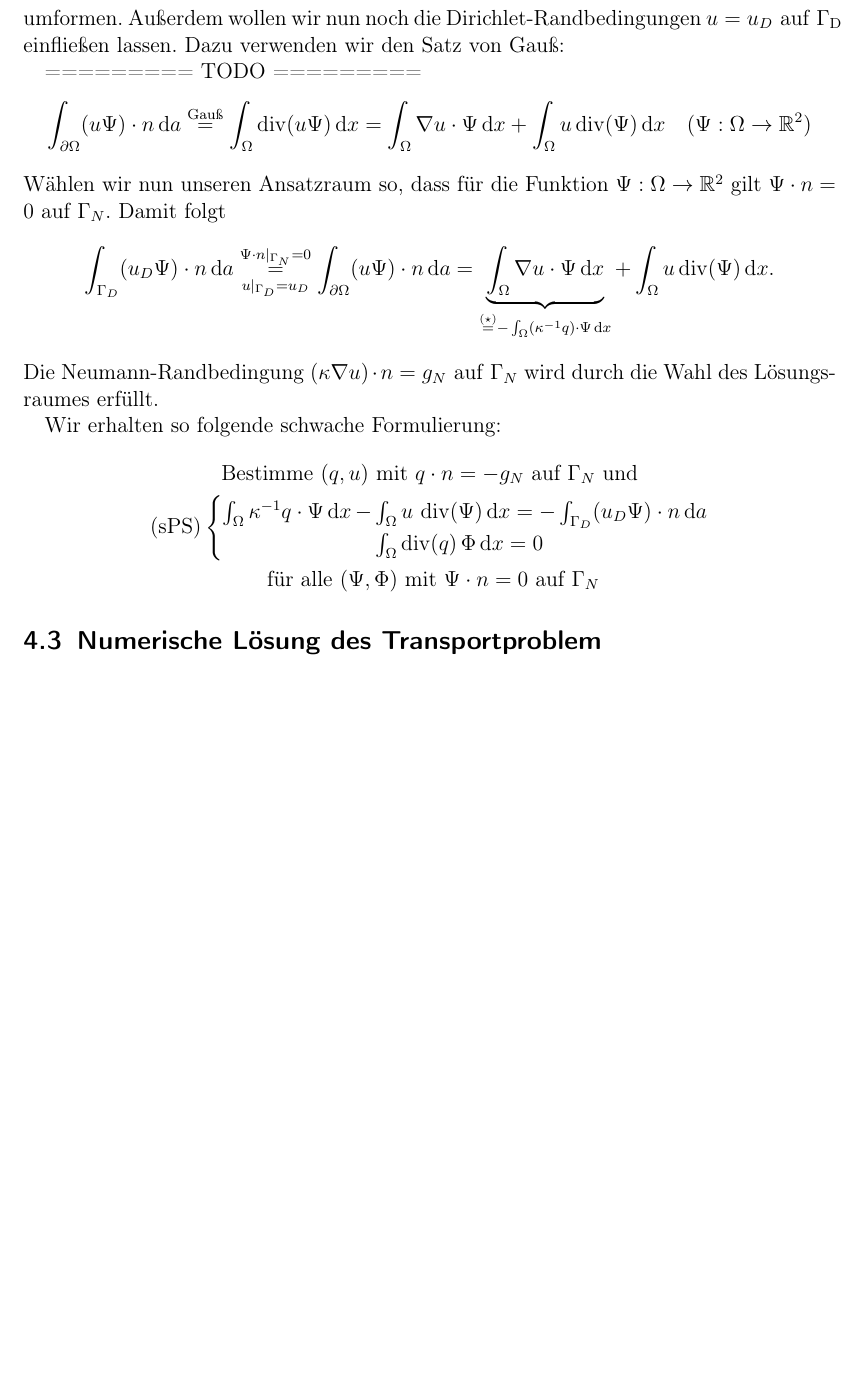
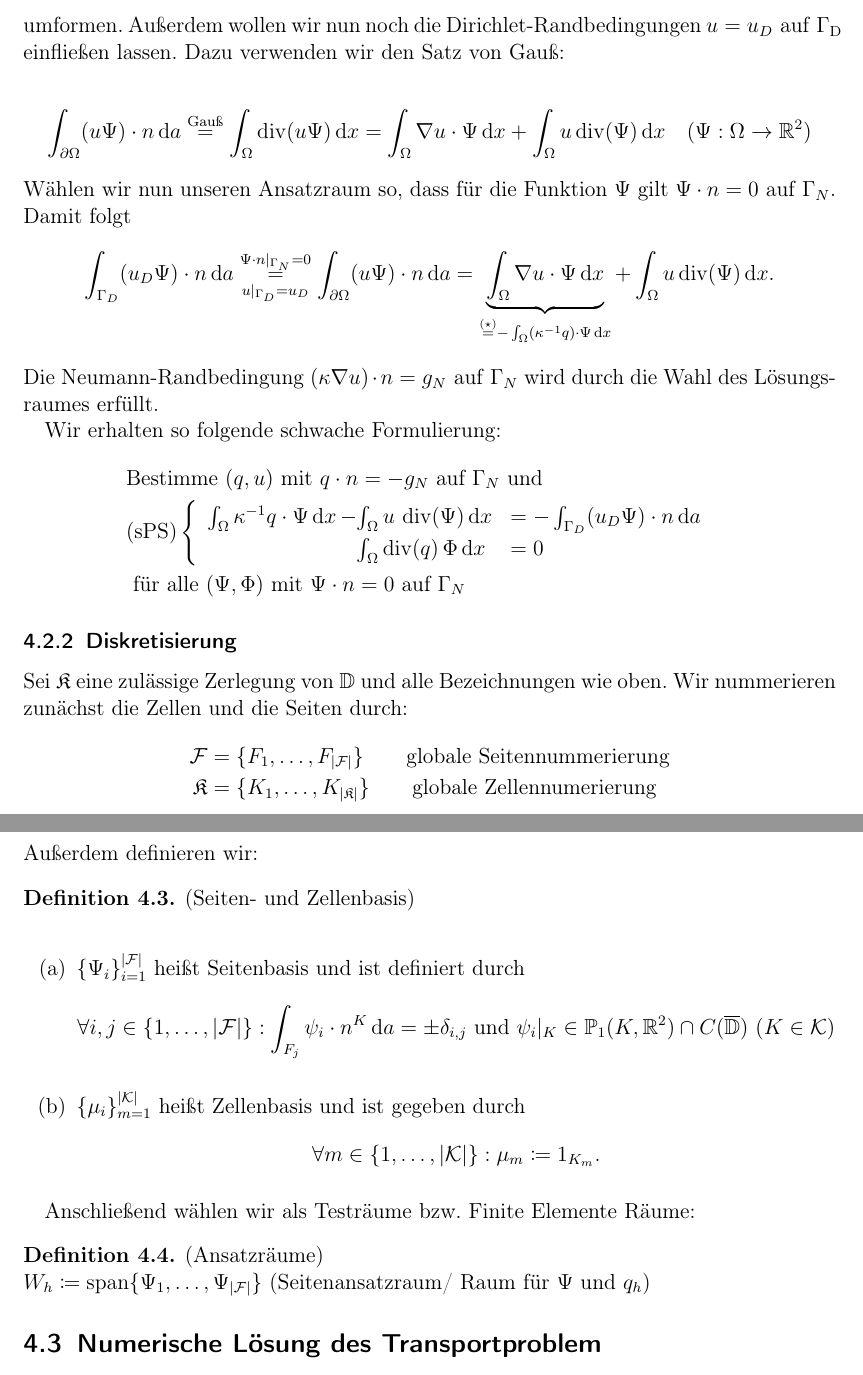
Before and after one commit to udicr/BachelorThesisMLMC, a LaTeX document (bachelorarbeit.tex, which reads FEM_Pot.tex): part of page 13 of 17 before the commit and two parts of pages 14 and 15 of 19 after it, the two joined at a grey line, cut so that both start at the same text, the shorter picture padded with empty space. Compiled offline with pdfLaTeX.

Commit message:
Diskretisierung hybride FEM

```diff
--- a/FEM_Pot.tex
+++ b/FEM_Pot.tex
@@ -76,12 +86,10 @@ Da $\kappa$ weiter symmetrisch positiv definit ist, lässt sich letztere Gleichu
 \end{align*}
 umformen. Außerdem wollen wir nun noch die Dirichlet-Randbedingungen $u = u_D \text{ auf } \Gamma_{\text{D}}$ einfließen lassen. Dazu verwenden wir den Satz von Gauß:
 
-=========
-TODO
-=========
+
 \[ \int_{\partial\Omega} (u\Psi) \cdot n \da \stackrel{\text{Gauß}}{=}
  \int_{\Omega} \dive(u\Psi) \dx = \int_{\Omega} \nabla u \cdot \Psi \dx + \int_{\Omega} u \dive(\Psi) \dx \quad (\Psi:\Omega \to \R^2) \]
-Wählen wir nun unseren Ansatzraum so, dass  für die Funktion $ \Psi: \Omega \to \R^2$ gilt $ \Psi \cdot n = 0 \text{ auf } \Gamma_N $. Damit folgt
+Wählen wir nun unseren Ansatzraum so, dass  für die Funktion $ \Psi$ gilt $ \Psi \cdot n = 0 \text{ auf } \Gamma_N $. Damit folgt
 \begin{align*}
 \int_{\Gamma_D} (u_D\Psi) \cdot n \da \overset{\Psi \cdot n|_{\Gamma_N} = 0}{\underset{u |_{\Gamma_D} = u_D} {=}} \int_{\partial\Omega} (u\Psi) \cdot n \da = \underbrace{\int_{\Omega} \nabla u \cdot \Psi \dx}_{\stackrel{(\star)}{=}- \int_{\Omega} (\kappa^{-1} q) \cdot \Psi \dx } + \int_{\Omega} u \dive(\Psi) \dx.
 \end{align*}
@@ -89,11 +97,40 @@ Die Neumann-Randbedingung $ (\kappa\nabla u) \cdot n = g_N \text{ auf } \Gamma_N
 
 
 Wir erhalten so folgende schwache Formulierung:
-\begin{gather*}
-\text{Bestimme } (q,u) \text{ mit } q\cdot n = -g_N \text{ auf } \Gamma_N \text{ und}\\
-\text{(sPS)}\begin{cases}
-\int_{\Omega} \kappa^{-1} q \cdot \Psi \dx \, - \mkern-15mu &\int_{\Omega} u \, \dive(\Psi) \dx = - \int_{\Gamma_D} (u_D \Psi) \cdot n \da\\
-&\int_{\Omega} \dive(q) \, \Phi \dx = 0
+\begin{align*}
+&\text{Bestimme } (q,u) \text{ mit } q\cdot n = -g_N \text{ auf } \Gamma_N \text{ und}\\
+&\text{(sPS)}\begin{cases}
+\begin{array}{llll}
+\int_{\Omega} \kappa^{-1} q \cdot \Psi \dx \, - \mkern-15mu &\int_{\Omega} u \, \dive(\Psi) \dx &= - \int_{\Gamma_D} (u_D \Psi) \cdot n \da\\
+&\int_{\Omega} \dive(q) \, \Phi \dx &= 0
+\end{array}
 \end{cases}	\\
-\text{ für alle } (\Psi, \Phi) \text{ mit } \Psi \cdot n = 0 \text{ auf } \Gamma_N
-\end{gather*}
+&\text{ für alle } (\Psi, \Phi) \text{ mit } \Psi \cdot n = 0 \text{ auf } \Gamma_N
+\end{align*}
+
+\subsubsection{Diskretisierung}
+Sei $ \mathfrak{K}  $ eine zulässige Zerlegung von $ \mathbb{D} $ und alle Bezeichnungen wie oben.
+Wir nummerieren zunächst die Zellen und die Seiten durch:
+\begin{align*}
+	\mathcal{F} &= \{ F_1,\dots,F_{|\mathcal{F}|}\} \qquad \text{globale Seitennummerierung} \\
+	\mathfrak{K} &=  \{ K_1,\dots,K_{|\mathfrak{K}|}\} \qquad \text{globale Zellennumerierung}
+\end{align*}
+Außerdem definieren wir:
+\begin{Definition}(Seiten- und Zellenbasis) \\
+	\begin{enumerate}[label=(\alph*)]
+		\item $ \{ \Psi_i \}_{i=1}^{|\mathcal{F}|} $ heißt Seitenbasis und ist definiert durch
+			\begin{align*}
+					\forall i,j \in \{1, \dots , |\mathcal{F}| \} : \int_{F_j} \psi_i \cdot n^K \da = \pm \delta_{i,j} \text{ und }  \psi_i|_K \in \mathbb{P}_1(K,\R^2) \cap C(\overline{\mathbb{D}}) \ (K \in \mathcal{K})
+			\end{align*}
+		\item $ \{ \mu_i \}_{m=1}^{|\mathcal{K}|} $ heißt Zellenbasis und ist gegeben durch
+			\begin{align*}
+				\forall m \in \{1, \dots , |\mathcal{K}| \} : \mu_m \coloneqq  1_{K_m}.
+			\end{align*}
+	\end{enumerate}
+\end{Definition}
+
+Anschließend wählen wir als Testräume bzw. Finite Elemente Räume:
+\begin{Definition}(Ansatzräume)\\
+	$ W_h \coloneqq \spann \{ \Psi_1,\dots,\Psi_{|\mathcal{F}|}\}$ (Seitenansatzraum/ Raum für $ \Psi $ und $ q_h $)
+
+\end{Definition}
--- a/bachelorarbeit.tex
+++ b/bachelorarbeit.tex
@@ -57,6 +57,7 @@
 		\left(	\begin{smallmatrix}#1\end{smallmatrix} \right) %
 	}
 \DeclareMathOperator{\dive}{div}
+\DeclareMathOperator{\spann}{span}
 
 \begin{document}
   % Keine Seitenzahlen im Vorspann
```
Also changed, not shown: grundlage1.tex (+19 -3 lines), bachelorarbeit.pdf, FEM_Pot.tex (12 more changed lines).
